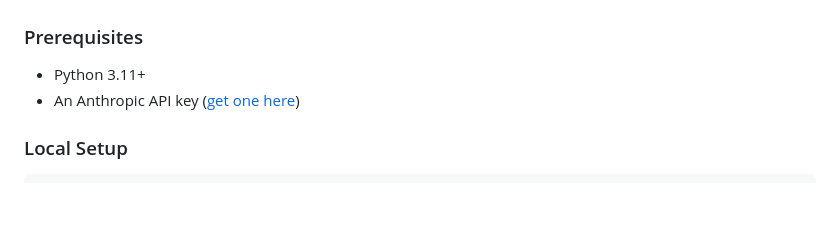
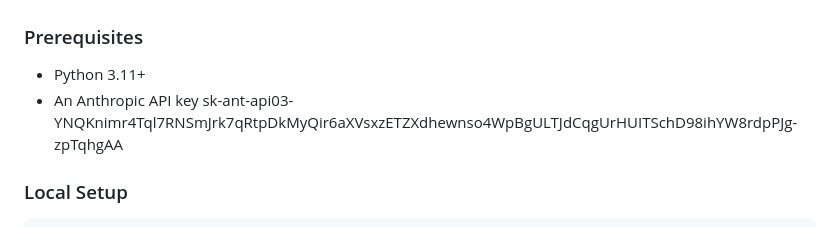
Before and after one commit to gggrune-labs/onye-assessment, a Markdown page: README.md, the part around the change. Drawn GitHub-style; blank space fills up the shorter version.

Commit message:
Update README with specific Anthropic API key
Updated the README to include a specific Anthropic API key.

```diff
--- a/README.md
+++ b/README.md
@@ -11,7 +11,7 @@ Healthcare providers frequently encounter conflicting patient data across system
 ### Prerequisites
 
 - Python 3.11+
-- An Anthropic API key ([get one here](https://console.anthropic.com))
+- An Anthropic API key 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
 
 ### Local Setup
 
```
